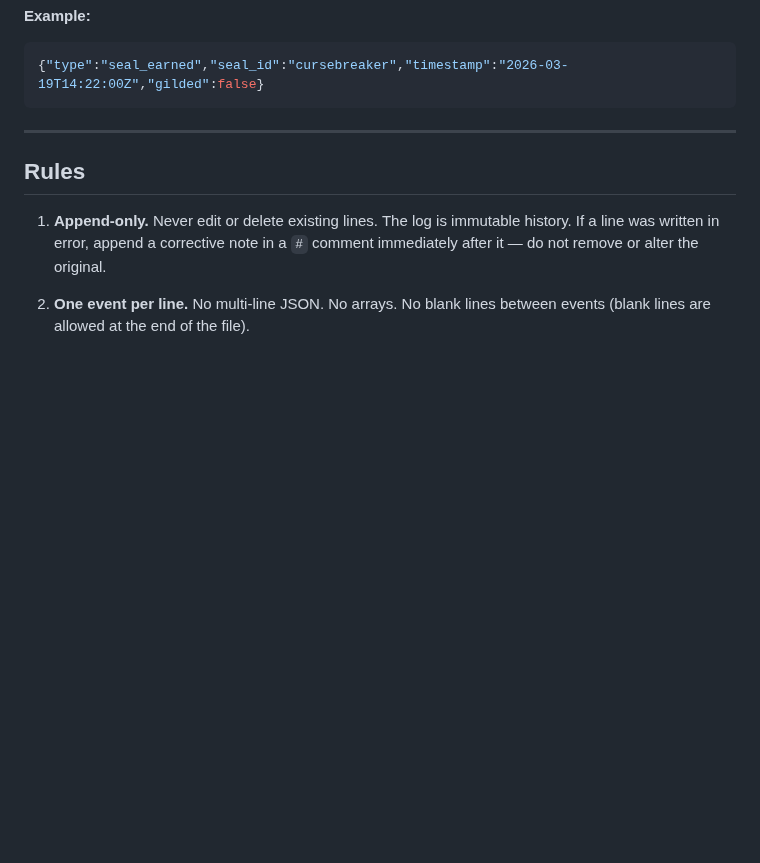
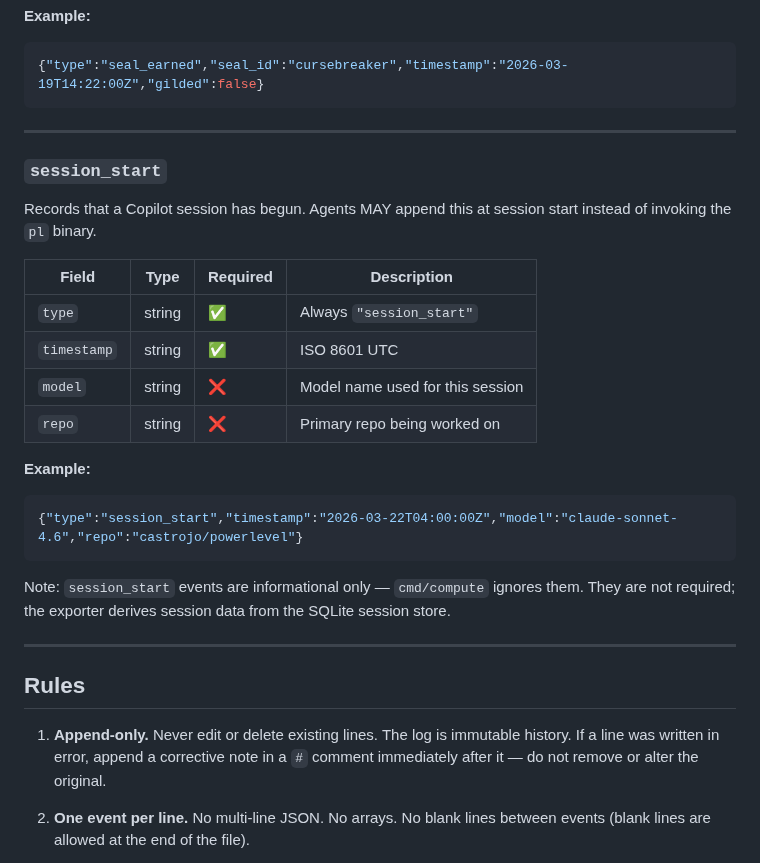
Before and after one commit to castrojo/powerlevel, a Markdown page: EVENTS.md, the part around the change. GitHub-like rendering; blank space fills up the shorter version.

````diff
--- a/EVENTS.md
+++ b/EVENTS.md
@@ -82,6 +82,28 @@ Records that a seal (a milestone badge) has been unlocked.
 ```json
 {"type":"seal_earned","seal_id":"cursebreaker","timestamp":"2026-03-19T14:22:00Z","gilded":false}
 ```
+
+---
+
+### `session_start`
+
+Records that a Copilot session has begun. Agents MAY append this at session start
+instead of invoking the `pl` binary.
+
+| Field       | Type   | Required | Description                          |
+|-------------|--------|----------|--------------------------------------|
+| `type`      | string | ✅        | Always `"session_start"`             |
+| `timestamp` | string | ✅        | ISO 8601 UTC                         |
+| `model`     | string | ❌        | Model name used for this session     |
+| `repo`      | string | ❌        | Primary repo being worked on         |
+
+**Example:**
+```json
+{"type":"session_start","timestamp":"2026-03-22T04:00:00Z","model":"claude-sonnet-4.6","repo":"castrojo/powerlevel"}
+```
+
+Note: `session_start` events are informational only — `cmd/compute` ignores them.
+They are not required; the exporter derives session data from the SQLite session store.
 
 ---
 
````
Also changed, not shown: AGENTS.md (+23 -1 lines).
